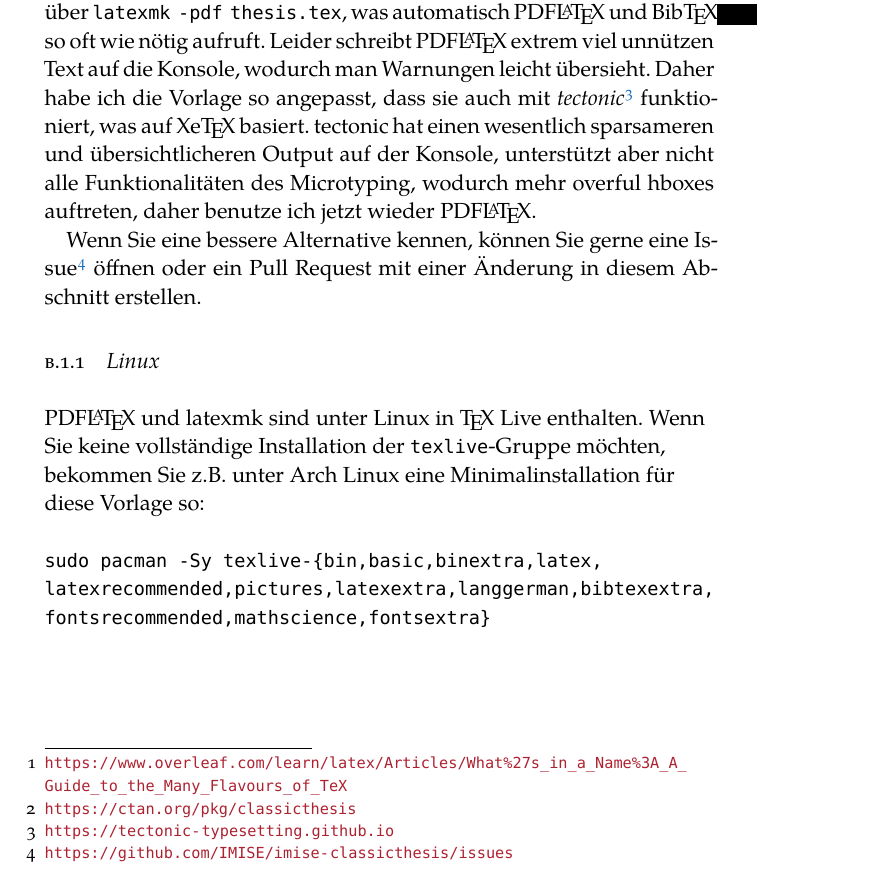
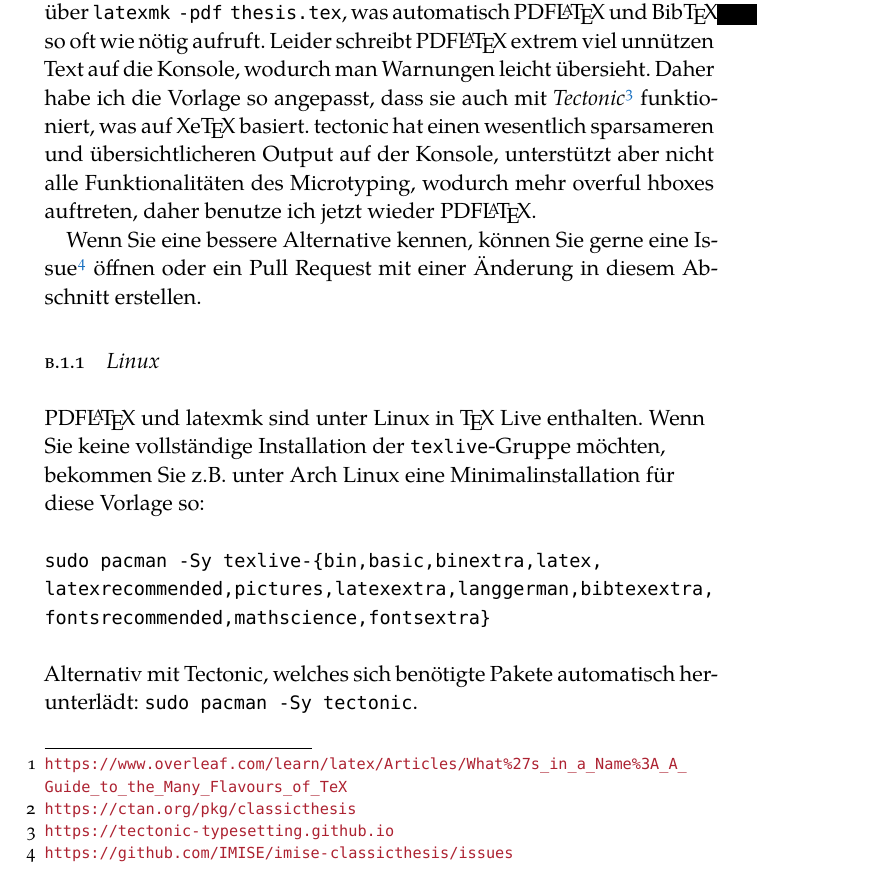
Before and after one commit to IMISE/imise-classicthesis, a LaTeX thesis (thesis.tex, which reads Chapters/LatexTips.tex): part of page 35 of 46, cut so that both start at the same text. Compiled offline with XeLaTeX; a missing font is replaced by an installed copy or a similar font.

Commit message:
add tectonic install example

```diff
--- a/Chapters/LatexTips.tex
+++ b/Chapters/LatexTips.tex
@@ -8,7 +8,7 @@ Manche Institute verbieten einleitenden Text außerhalb von subsections wie dire
 Diese Vorlage basiert auf dem Paket ClassicThesis\footnote{\url{https://ctan.org/pkg/classicthesis}}, das für \LaTeX{}, PDF\LaTeX{} und LyX entwickelt wurde.
 Ich persönlich benutze PDF\LaTeX{} über \texttt{latexmk -pdf thesis.tex}, was automatisch PDF\LaTeX{} und Bib\TeX{} so oft wie nötig aufruft.
 Leider schreibt PDF\LaTeX{} extrem viel unnützen Text auf die Konsole, wodurch man Warnungen leicht übersieht.
-Daher habe ich die Vorlage so angepasst, dass sie auch mit \emph{tectonic}\footnote{\url{https://tectonic-typesetting.github.io}} funktioniert, was auf Xe\TeX{} basiert.
+Daher habe ich die Vorlage so angepasst, dass sie auch mit \emph{Tectonic}\footnote{\url{https://tectonic-typesetting.github.io}} funktioniert, was auf Xe\TeX{} basiert.
 tectonic hat einen wesentlich sparsameren und übersichtlicheren Output auf der Konsole, unterstützt aber nicht alle Funktionalitäten des Microtyping, wodurch mehr overful hboxes auftreten, daher benutze ich jetzt wieder PDF\LaTeX{}.
 
 Wenn Sie eine bessere Alternative kennen, können Sie gerne eine Issue\footnote{\url{https://github.com/IMISE/imise-classicthesis/issues}} öffnen oder ein Pull Request mit einer Änderung in diesem Abschnitt erstellen.
@@ -21,6 +21,9 @@ Wenn Sie keine vollständige Installation der \texttt{texlive}-Gruppe möchten,
 {\raggedright\texttt{sudo pacman -Sy texlive-\{bin,basic,binextra,latex,\\%
 latexrecommended,pictures,latexextra,langgerman,bibtexextra,\\%
 fontsrecommended,mathscience,fontsextra\}}}
+~\\
+~\\
+Alternativ mit Tectonic, welches sich benötigte Pakete automatisch herunterlädt: \texttt{sudo pacman -Sy tectonic}.
 
 \subsection{Windows und MacOS}
 
```
